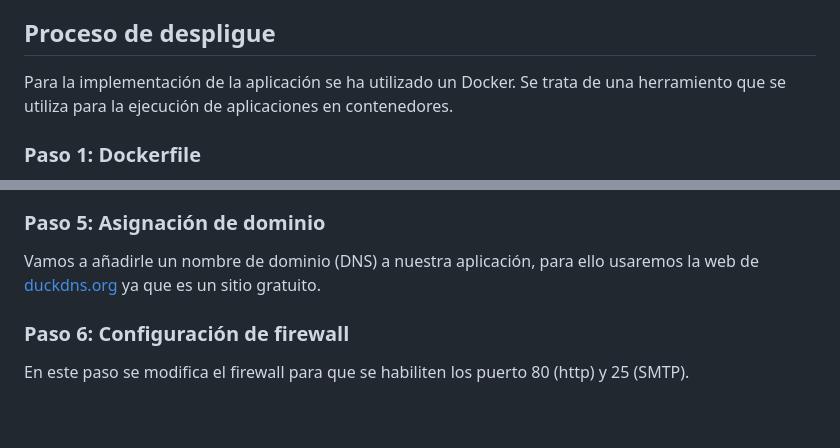
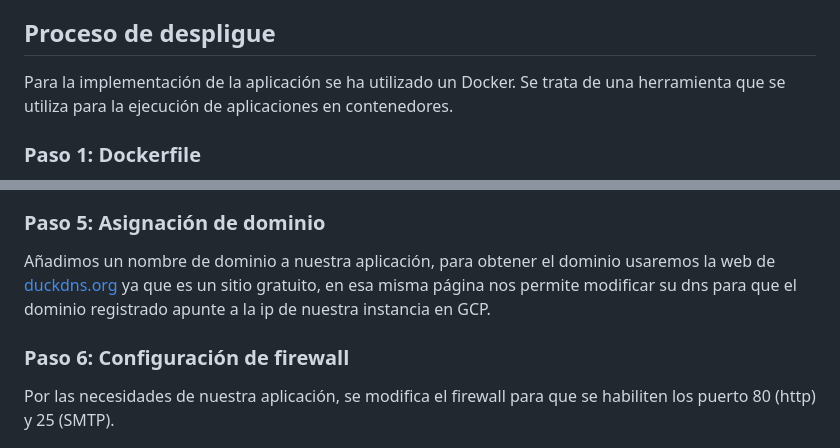
Before and after one commit to ImAle/Biblioteca, a Markdown page: README.md, 2 parts joined by grey strips. Rendered like a GitHub page; blank space fills up the shorter version.

```diff
--- a/README.md
+++ b/README.md
@@ -22,7 +22,7 @@ En esta documentación se explica todo el proceso de despligue de la aplicación
 
 ## Proceso de despligue <a id="id2"></a>
 
-Para la implementación de la aplicación se ha utilizado un Docker. Se trata de una herramiento que se utiliza para la ejecución de aplicaciones en contenedores.
+Para la implementación de la aplicación se ha utilizado un Docker. Se trata de una herramienta que se utiliza para la ejecución de aplicaciones en contenedores.
 
 ### Paso 1: Dockerfile <a id="id3"></a>
 
@@ -69,11 +69,11 @@ Para poder hacer uso de nuestra aplicación en el servidor web asignaremos una d
 
 ### Paso 5: Asignación de dominio <a id="id7"></a>
 
-Vamos a añadirle un nombre de dominio (DNS) a nuestra aplicación, para ello usaremos la web de <a href="https://www.duckdns.org">duckdns.org</a> ya que es un sitio gratuito.
+Añadimos un nombre de dominio a nuestra aplicación, para obtener el dominio usaremos la web de <a href="https://www.duckdns.org">duckdns.org</a> ya que es un sitio gratuito, en esa misma página nos permite modificar su dns para que el dominio registrado apunte a la ip de nuestra instancia en GCP.
 
 ### Paso 6: Configuración de firewall <a id="id8"></a>
 
-En este paso se modifica el firewall para que se habiliten los puerto 80 (http) y 25 (SMTP).
+Por las necesidades de nuestra aplicación, se modifica el firewall para que se habiliten los puerto 80 (http) y 25 (SMTP).
 
 ![Dirección ip](/imagenesDocu/firewall.png)
 
```
Also changed, not shown: other parts of README.md (+13 -14 lines).
